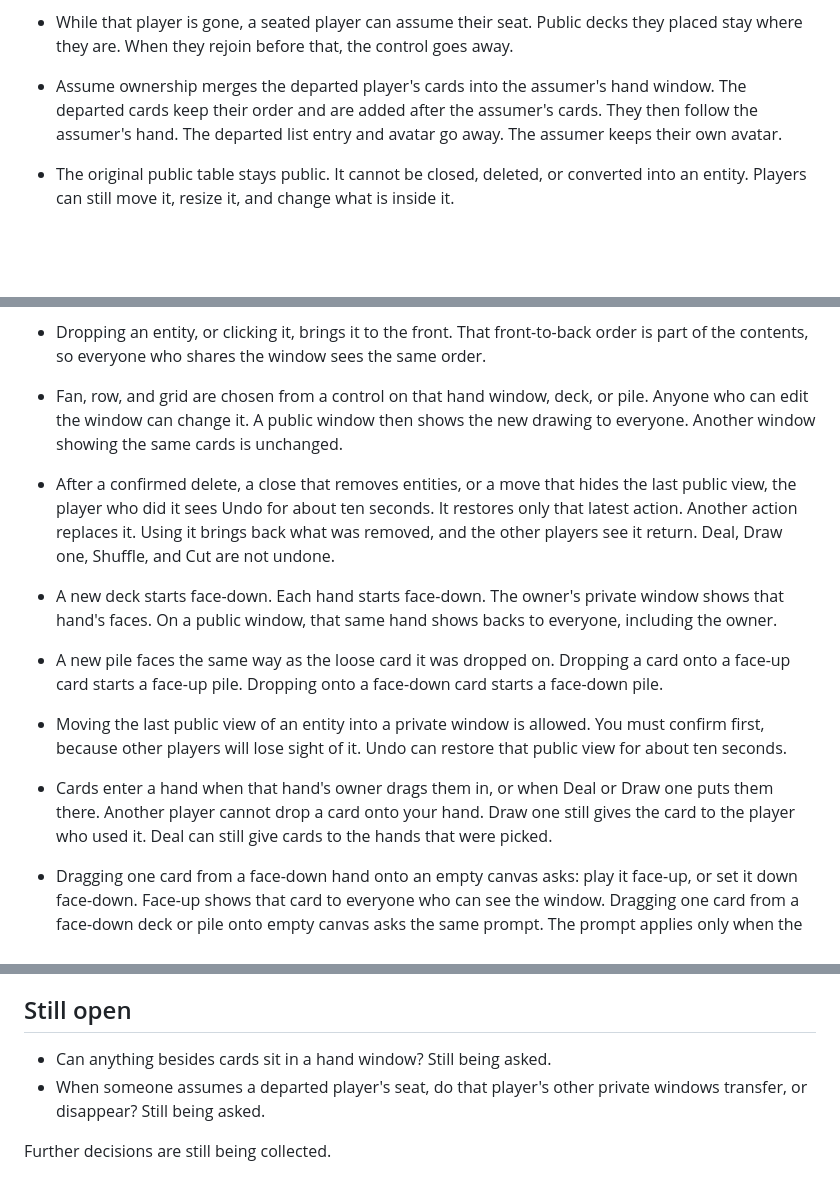
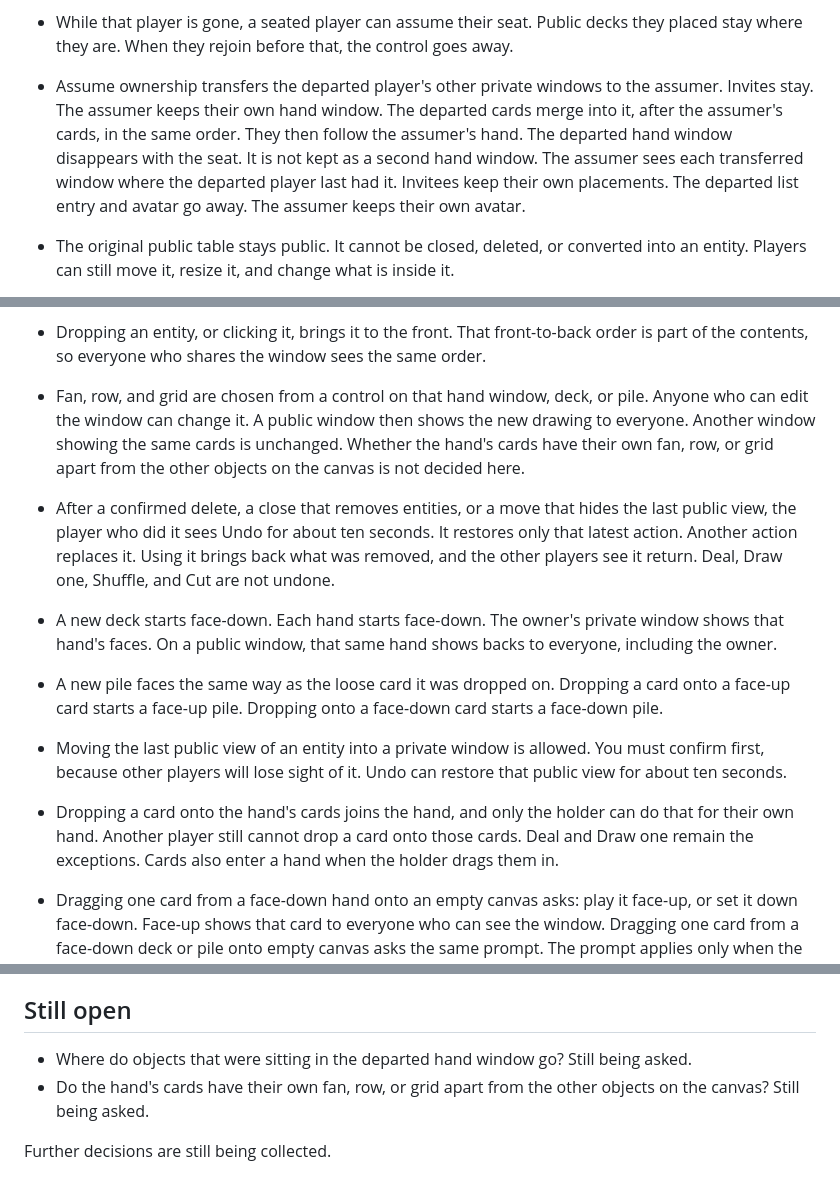
Before and after one commit to dcvezzani/card-game-002, a Markdown page: dcv/specs.md, 3 parts joined by grey strips. GitHub-like rendering; blank space fills up the shorter version.

Commit message:
Let a hand window hold other objects.
Decks, piles, loose cards, and groups can sit in a hand window. Assuming a seat transfers the departed player's other private windows and drops their hand window.

Co-authored-by: David Vezzani <dcvezzani@users.noreply.github.com>

```diff
--- a/dcv/specs.md
+++ b/dcv/specs.md
@@ -62,7 +62,7 @@ Specs only. No implementation yet. The Rec Room styleguide stays the visual syst
 - One confirmation deletes every selected card that player is allowed to delete. If any selected card is not allowed, nothing is deleted. The confirmation names each card as that player already sees it, and a back stays a back. Undo restores that whole delete as one action, for about ten seconds. Remaining cards keep their order. A selection is still only cards in the same hand, deck, or pile. If the card whose menu was opened is part of the current selection, Delete applies to that selection. If it is not, Delete applies to that one card.
 - A player who leaves or disconnects keeps their hand and private windows. Rejoining with the same name shows those windows again. Other players still cannot see the private windows.
 - While that player is gone, a seated player can assume their seat. Public decks they placed stay where they are. When they rejoin before that, the control goes away.
-- Assume ownership merges the departed player's cards into the assumer's hand window. The departed cards keep their order and are added after the assumer's cards. They then follow the assumer's hand. The departed list entry and avatar go away. The assumer keeps their own avatar.
+- Assume ownership transfers the departed player's other private windows to the assumer. Invites stay. The assumer keeps their own hand window. The departed cards merge into it, after the assumer's cards, in the same order. They then follow the assumer's hand. The departed hand window disappears with the seat. It is not kept as a second hand window. The assumer sees each transferred window where the departed player last had it. Invitees keep their own placements. The departed list entry and avatar go away. The assumer keeps their own avatar.
 - The original public table stays public. It cannot be closed, deleted, or converted into an entity. Players can still move it, resize it, and change what is inside it.
 - Delete, and closing a window that will remove entities, always ask first. The confirmation names what will be removed.
 - A player can select several cards in the same hand, deck, or pile and drag them together. They land in that same order. The drag locks every selected card. If one of them is already locked by another player, the drag does not start.
@@ -82,13 +82,13 @@ Specs only. No implementation yet. The Rec Room styleguide stays the visual syst
 - A window or group starts with a default name, such as "Window 2" or the hand's owner. Anyone who can edit that window can rename it. A public name is seen by everyone. A private name is seen by the people invited.
 - Inside a window, entities sit on a free canvas. They can overlap and be dropped anywhere. Those positions are part of the contents, so everyone who shares the contents sees the same arrangement. A window scrolls when the canvas is larger than the frame.
 - Dropping an entity, or clicking it, brings it to the front. That front-to-back order is part of the contents, so everyone who shares the window sees the same order.
-- Fan, row, and grid are chosen from a control on that hand window, deck, or pile. Anyone who can edit the window can change it. A public window then shows the new drawing to everyone. Another window showing the same cards is unchanged.
+- Fan, row, and grid are chosen from a control on that hand window, deck, or pile. Anyone who can edit the window can change it. A public window then shows the new drawing to everyone. Another window showing the same cards is unchanged. Whether the hand's cards have their own fan, row, or grid apart from the other objects on the canvas is not decided here.
 - After a confirmed delete, a close that removes entities, or a move that hides the last public view, the player who did it sees Undo for about ten seconds. It restores only that latest action. Another action replaces it. Using it brings back what was removed, and the other players see it return. Deal, Draw one, Shuffle, and Cut are not undone.
 - A new deck starts face-down. Each hand starts face-down. The owner's private window shows that hand's faces. On a public window, that same hand shows backs to everyone, including the owner.
 - A new pile faces the same way as the loose card it was dropped on. Dropping a card onto a face-up card starts a face-up pile. Dropping onto a face-down card starts a face-down pile.
 
 - Moving the last public view of an entity into a private window is allowed. You must confirm first, because other players will lose sight of it. Undo can restore that public view for about ten seconds.
-- Cards enter a hand when that hand's owner drags them in, or when Deal or Draw one puts them there. Another player cannot drop a card onto your hand. Draw one still gives the card to the player who used it. Deal can still give cards to the hands that were picked.
+- Dropping a card onto the hand's cards joins the hand, and only the holder can do that for their own hand. Another player still cannot drop a card onto those cards. Deal and Draw one remain the exceptions. Cards also enter a hand when the holder drags them in.
 - Dragging one card from a face-down hand onto an empty canvas asks: play it face-up, or set it down face-down. Face-up shows that card to everyone who can see the window. Dragging one card from a face-down deck or pile onto empty canvas asks the same prompt. The prompt applies only when the source is face-down. A card dragged from a face-up deck or pile onto empty canvas stays face-up.
 - Dragging several cards from a hand onto an empty canvas makes one pile. One prompt asks whether that pile is face-up or face-down. All of the cards follow that choice. Dragging several cards from a face-down deck or pile onto empty canvas does the same: one pile, and one prompt sets that whole pile face-up or face-down. A pile dragged from a face-up deck or pile onto empty canvas stays face-up.
 - Any seated player can write in the shared chat. Each message shows their name. The log is saved with the table and is still there after a restart.
@@ -103,7 +103,7 @@ Specs only. No implementation yet. The Rec Room styleguide stays the visual syst
 
 ## Still open
 
-- Can anything besides cards sit in a hand window? Still being asked.
-- When someone assumes a departed player's seat, do that player's other private windows transfer, or disappear? Still being asked.
+- Where do objects that were sitting in the departed hand window go? Still being asked.
+- Do the hand's cards have their own fan, row, or grid apart from the other objects on the canvas? Still being asked.
 
 Further decisions are still being collected.
```
Also changed, not shown: other parts of dcv/specs.md (+2 -2 lines).
